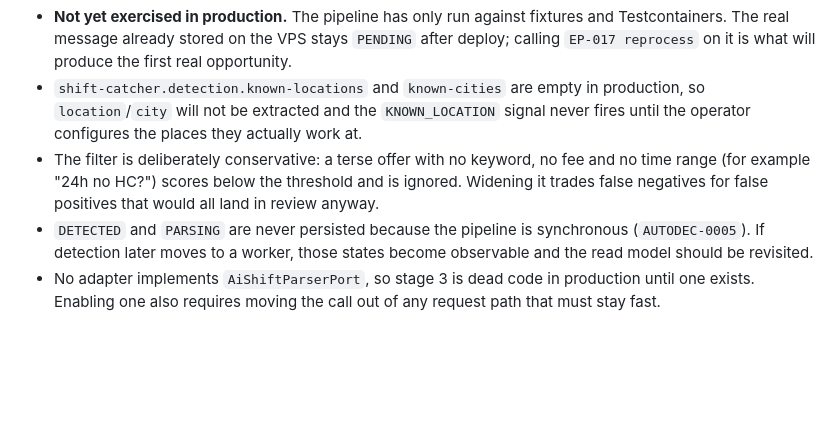
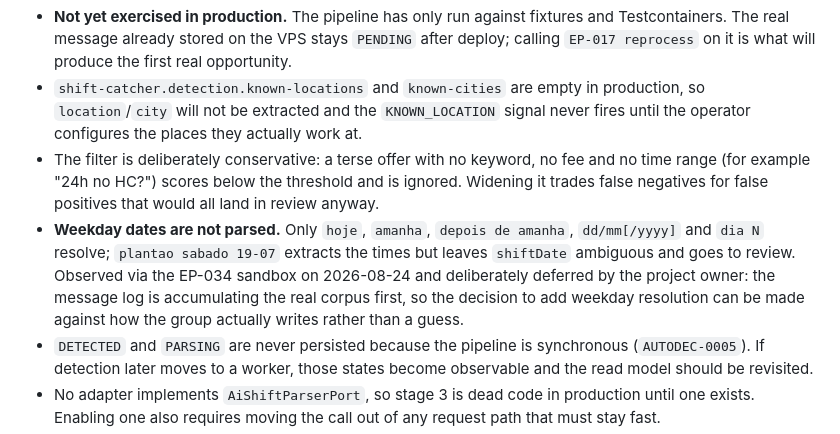
Before and after one commit to servya-enterprise/shift-catcher, a Markdown page: 11-Handoff/WP-POC-004.md, the part around the change. Drawn GitHub-style; blank space fills up the shorter version.

Commit message:
docs: record the deferred weekday-date decision in the WP-POC-004 handoff
Observed through the EP-034 sandbox and deliberately left unimplemented until
the real message log shows whether the group writes dates that way.

Co-Authored-By: Claude Fable 5 <noreply@anthropic.com>

```diff
--- a/11-Handoff/WP-POC-004.md
+++ b/11-Handoff/WP-POC-004.md
@@ -58,6 +58,11 @@ re-analysis, and the sandbox persisting nothing.
 - The filter is deliberately conservative: a terse offer with no keyword, no fee and no time range
   (for example "24h no HC?") scores below the threshold and is ignored. Widening it trades false
   negatives for false positives that would all land in review anyway.
+- **Weekday dates are not parsed.** Only `hoje`, `amanha`, `depois de amanha`, `dd/mm[/yyyy]` and
+  `dia N` resolve; `plantao sabado 19-07` extracts the times but leaves `shiftDate` ambiguous and
+  goes to review. Observed via the EP-034 sandbox on 2026-08-24 and deliberately deferred by the
+  project owner: the message log is accumulating the real corpus first, so the decision to add
+  weekday resolution can be made against how the group actually writes rather than a guess.
 - `DETECTED` and `PARSING` are never persisted because the pipeline is synchronous
   (`AUTODEC-0005`). If detection later moves to a worker, those states become observable and the
   read model should be revisited.
```
